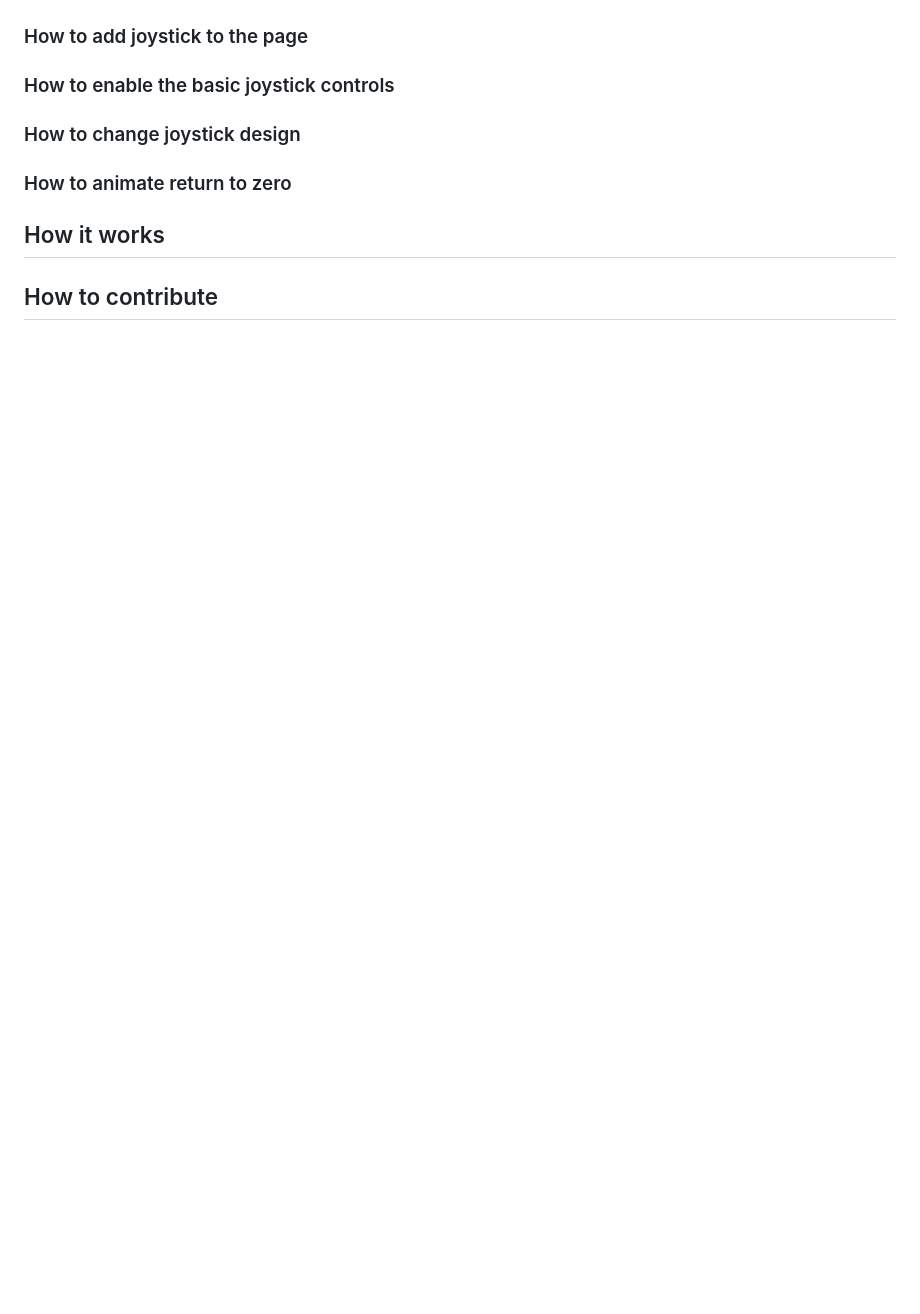
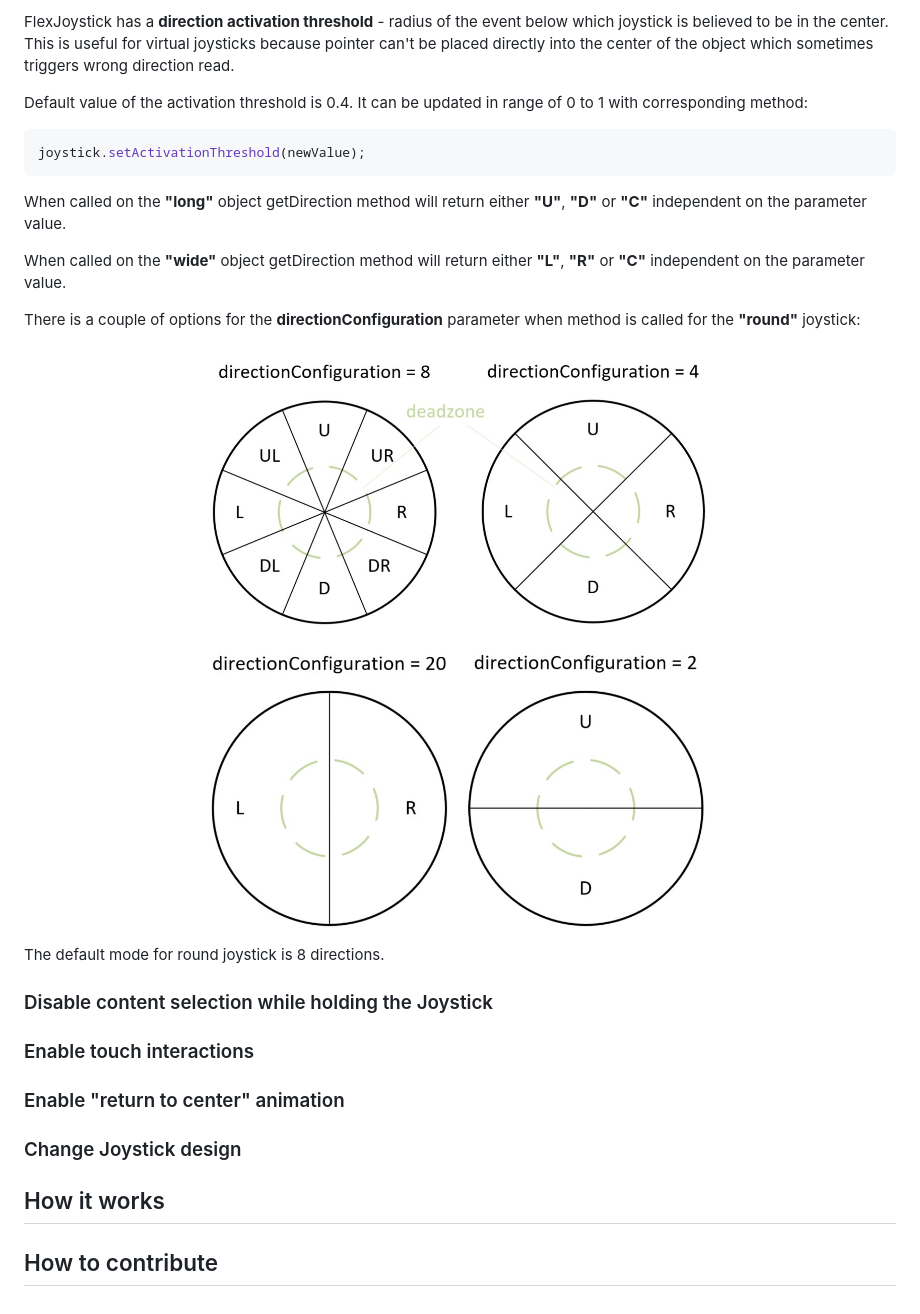
Before and after one commit to Trimple/FlexJoystick, a Markdown page: README.md, the part around the change printed below. Drawn GitHub-style; pictures changed too: images/directionConfiguration_2_2.jpg (added), images/directionConfiguration_8_4.jpg (added); blank space fills up the shorter version.

````diff
--- a/README.md
+++ b/README.md
@@ -101,16 +141,42 @@ At this point you have a fully functional basic joystick that works with mouse.
+</div>
+</details><p></p>
+
+FlexJoystick has a **direction activation threshold** - radius of the event below which joystick is believed to be in the center. This is useful for virtual joysticks because pointer can't be placed directly into the center of the object which sometimes triggers wrong direction read.
+
+Default value of the activation threshold is 0.4. It can be updated in range of 0 to 1 with corresponding method:
+
+```js
+joystick.setActivationThreshold(newValue);
+```
+
+When called on the **"long"** object getDirection method will return either **"U"**, **"D"** or **"C"** independent on the parameter value.
+
+When called on the **"wide"** object getDirection method will return either **"L"**, **"R"** or **"C"** independent on the parameter value.
+
+There is a couple of options for the **directionConfiguration** parameter when method is called for the **"round"** joystick:
 
 
+<p align="center">
+<img src="https://github.com/Trimple/FlexJoystick/blob/main/images/directionConfiguration_8_4.jpg" alt="directionConfiguration_8_4" width="60%">
+</p>
+
+<p align="center">
+<img src="https://github.com/Trimple/FlexJoystick/blob/main/images/directionConfiguration_2_2.jpg" alt="directionConfiguration_2_2" width="60%">
+</p>
+
+The default mode for round joystick is 8 directions.
+
+### Disable content selection while holding the Joystick
 
 
-### How to add joystick to the page
+### Enable touch interactions
 
-### How to enable the basic joystick controls
 
-### How to change joystick design
+### Enable "return to center" animation
 
-### How to animate return to zero
 
-###
+### Change Joystick design
+
 
 ## How it works
 
````
Also changed, not shown: other parts of README.md (+62 -22 lines), images/coordinateSystem.jpg.
